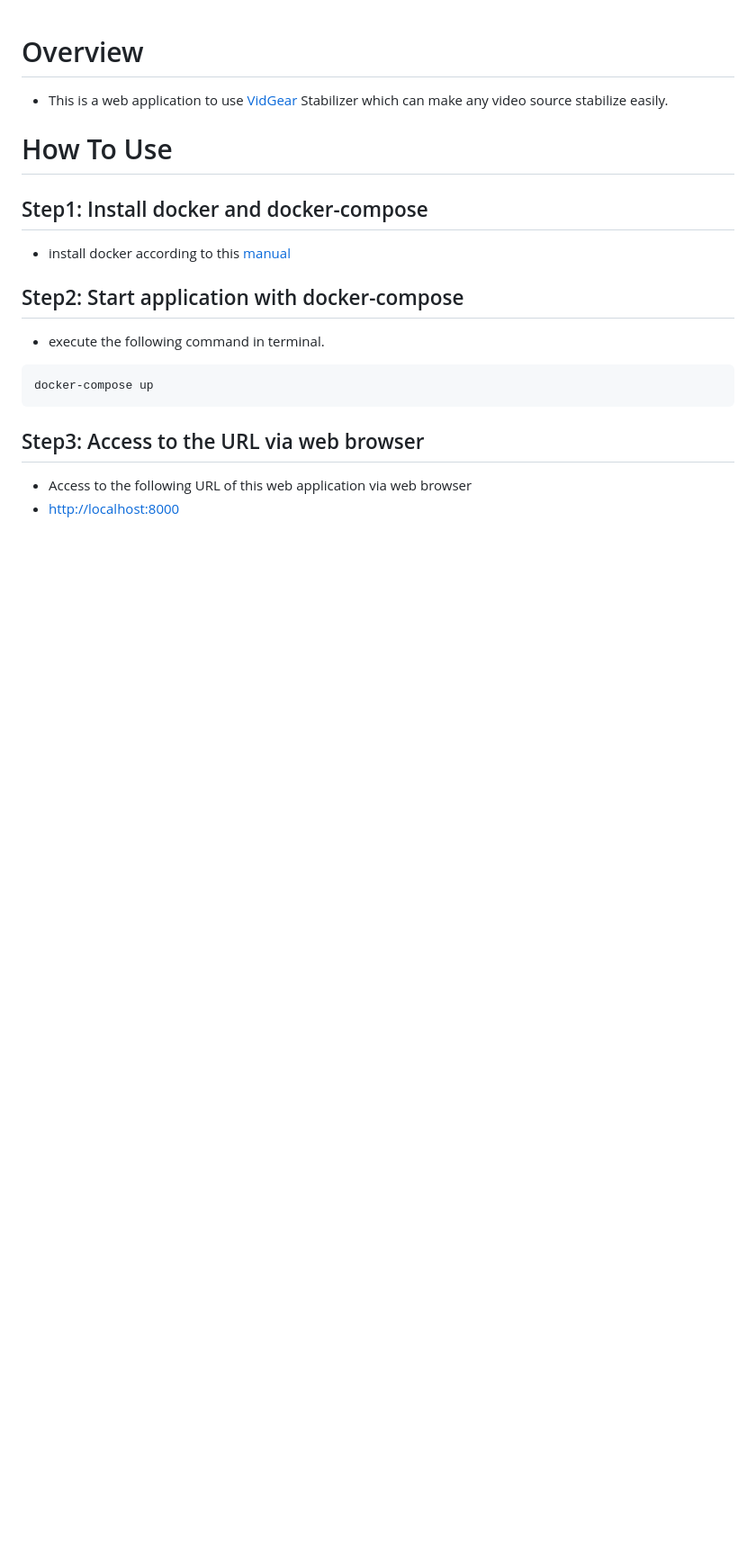
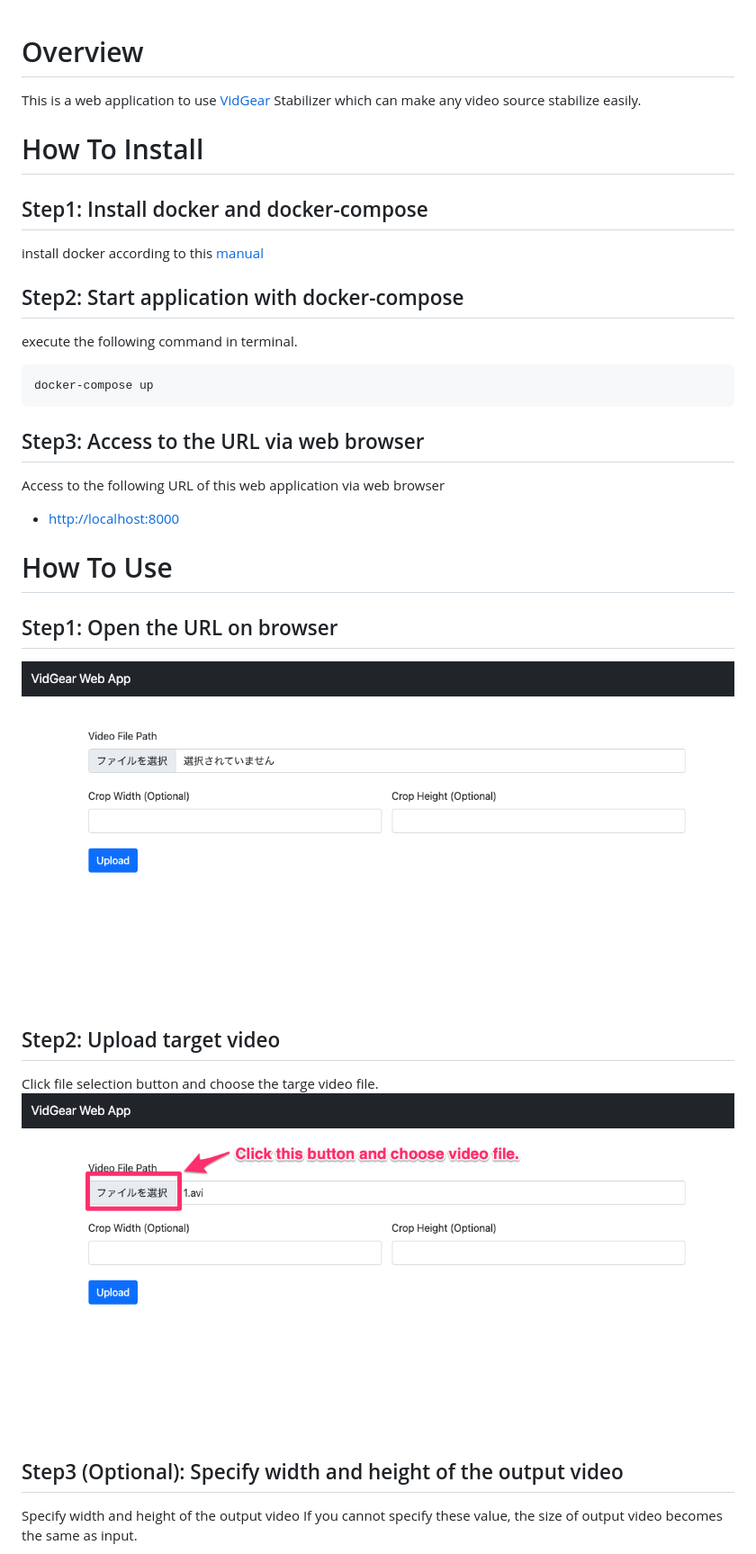
Before and after one commit to fukumame/vidgear_web_app, a Markdown page: README.md, the part around the change printed below. Shown: that part at 90% size. Drawn GitHub-style; pictures changed too: images/step1.png (added), images/step2.png (added); blank space fills up the shorter version.

````diff
--- a/README.md
+++ b/README.md
@@ -1,18 +1,32 @@
 # Overview
-- This is a web application to use [VidGear](https://github.com/abhiTronix/vidgear) Stabilizer which can make any video source stabilize easily.
+This is a web application to use [VidGear](https://github.com/abhiTronix/vidgear) Stabilizer which can make any video source stabilize easily.
 
-# How To Use
+# How To Install
 
 ## Step1: Install docker and docker-compose
-- install docker according to this [manual](https://docs.docker.com/docker-for-mac/install/)
+install docker according to this [manual](https://docs.docker.com/docker-for-mac/install/)
 
 ## Step2: Start application with docker-compose
-- execute the following command in terminal.
+execute the following command in terminal.
 
 ```shell
 docker-compose up
 ```
 
 ## Step3: Access to the URL via web browser
-- Access to the following URL of this web application via web browser
+Access to the following URL of this web application via web browser
 - [http://localhost:8000](http://localhost:8000)
+
+# How To Use
+
+## Step1: Open the URL on browser
+![step1](images/step1.png)
+
+## Step2: Upload target video
+Click file selection button and choose the targe video file.
+![step2](images/step2.png)
+
+## Step3 (Optional): Specify width and height of the output video
+Specify width and height of the output video
+If you cannot specify these value, the size of output video becomes the same as input.
+
````
Also changed, not shown: other parts of README.md (+6 -0 lines), images/step3.png (added), images/step4.png (added).
